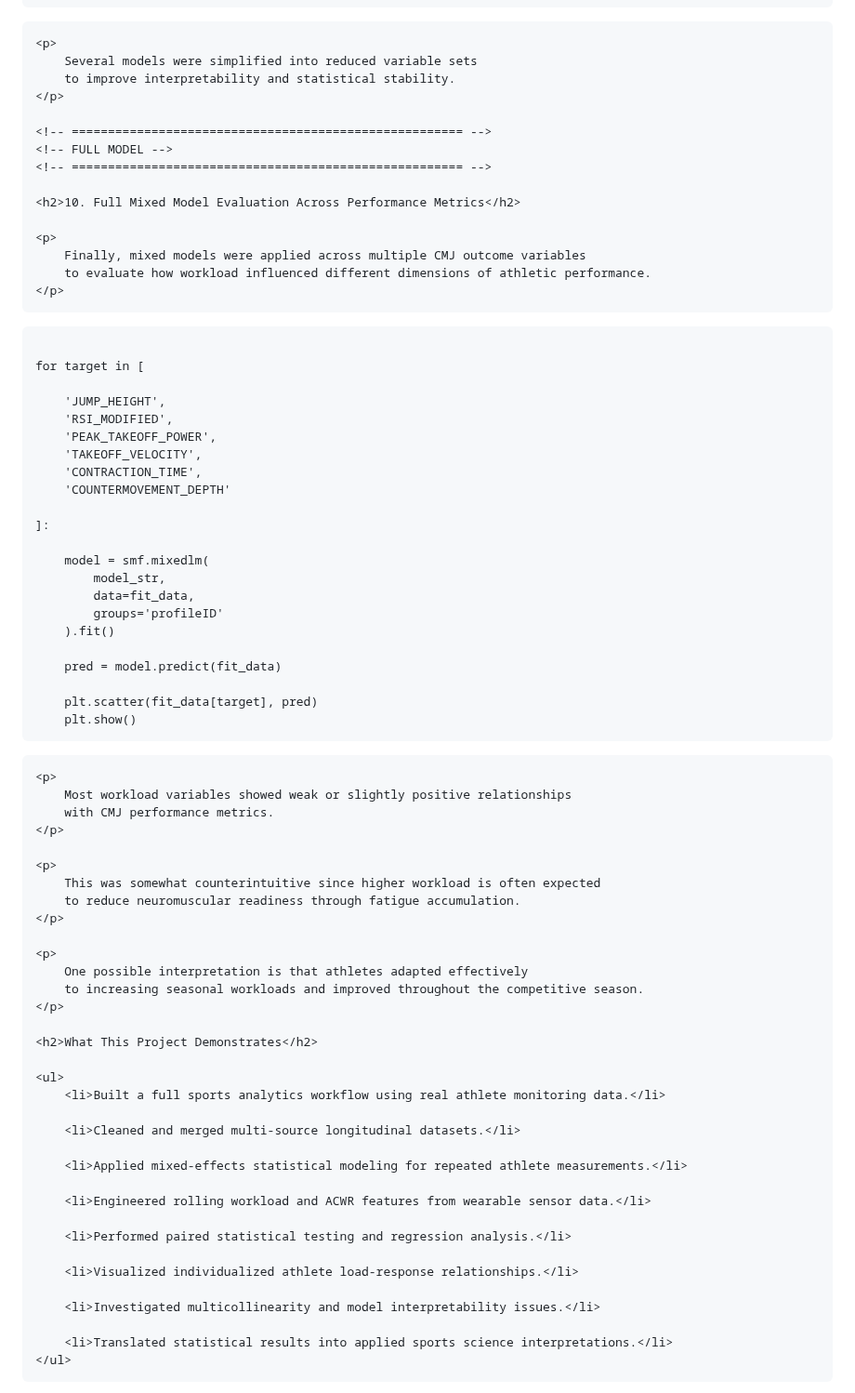
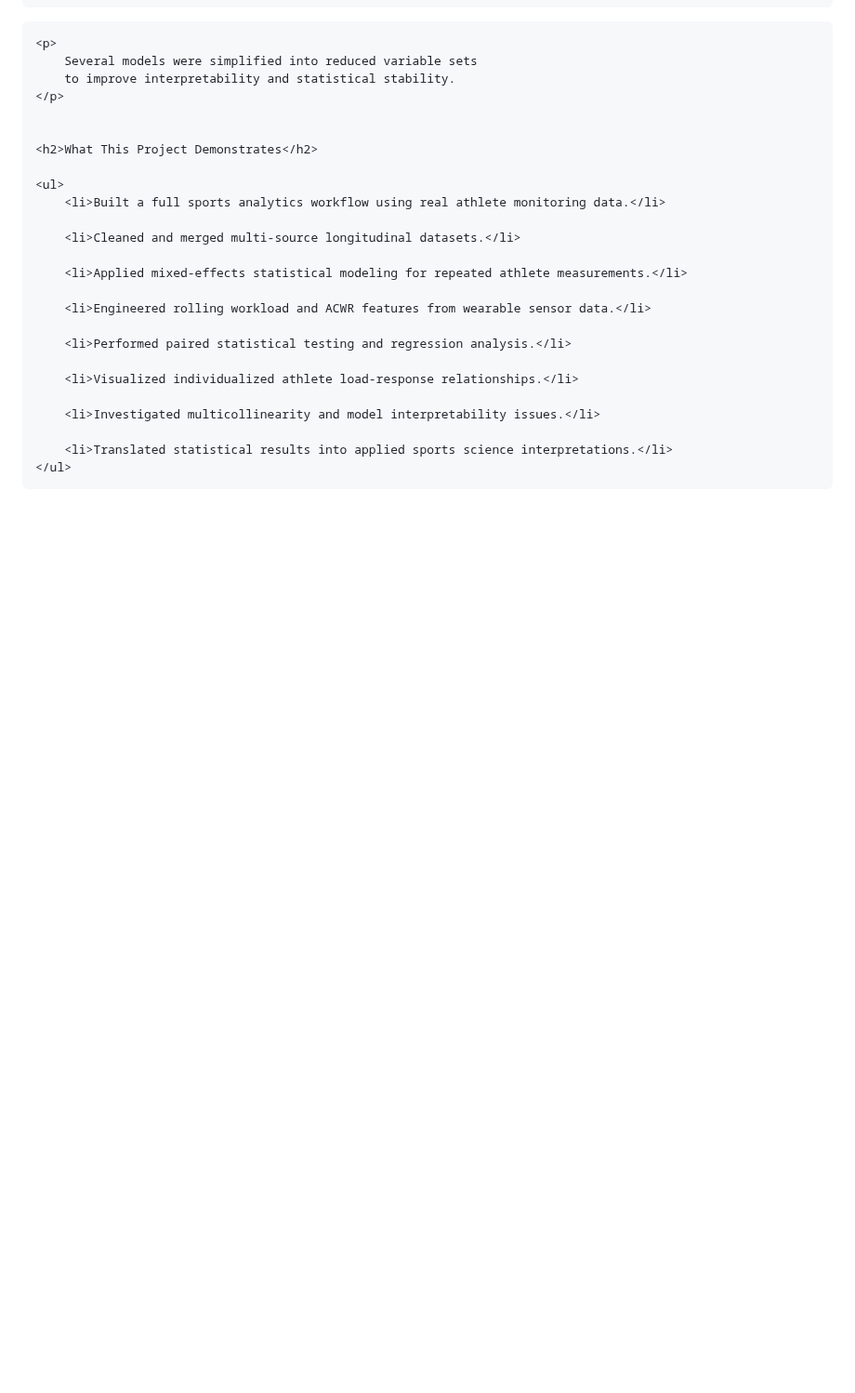
Before and after one commit to kwang9442/Data-Science-Portfolio, a Markdown page: projects/volleyball_cmj_analysis.md, the part around the change. Shown at 93% size. GitHub-like rendering; blank space fills up the shorter version.

```diff
--- a/projects/volleyball_cmj_analysis.md
+++ b/projects/volleyball_cmj_analysis.md
@@ -373,55 +373,6 @@ for i in range(fit_data[load_vars].shape[1]):
         to improve interpretability and statistical stability.
     </p>
 
-    <!-- ====================================================== -->
-    <!-- FULL MODEL -->
-    <!-- ====================================================== -->
-
-    <h2>10. Full Mixed Model Evaluation Across Performance Metrics</h2>
-
-    <p>
-        Finally, mixed models were applied across multiple CMJ outcome variables
-        to evaluate how workload influenced different dimensions of athletic performance.
-    </p>
-
-<pre><code class="language-python">
-for target in [
-
-    'JUMP_HEIGHT',
-    'RSI_MODIFIED',
-    'PEAK_TAKEOFF_POWER',
-    'TAKEOFF_VELOCITY',
-    'CONTRACTION_TIME',
-    'COUNTERMOVEMENT_DEPTH'
-
-]:
-
-    model = smf.mixedlm(
-        model_str,
-        data=fit_data,
-        groups='profileID'
-    ).fit()
-
-    pred = model.predict(fit_data)
-
-    plt.scatter(fit_data[target], pred)
-    plt.show()
-</code></pre>
-
-    <p>
-        Most workload variables showed weak or slightly positive relationships
-        with CMJ performance metrics.
-    </p>
-
-    <p>
-        This was somewhat counterintuitive since higher workload is often expected
-        to reduce neuromuscular readiness through fatigue accumulation.
-    </p>
-
-    <p>
-        One possible interpretation is that athletes adapted effectively
-        to increasing seasonal workloads and improved throughout the competitive season.
-    </p>
 
     <h2>What This Project Demonstrates</h2>
 
```
